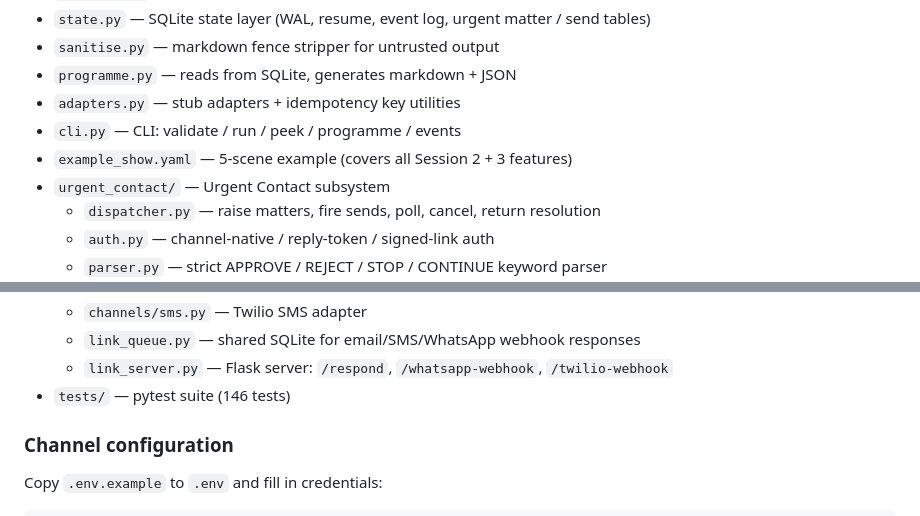
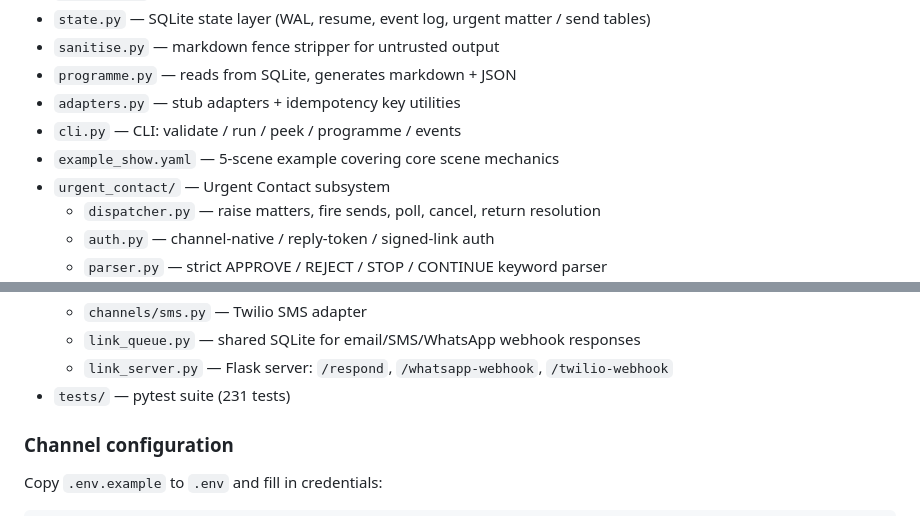
Before and after one commit to markscleary/the-show, a Markdown page: README.md, 2 parts joined by grey strips. Drawn GitHub-style.

```diff
--- a/README.md
+++ b/README.md
@@ -178,7 +178,7 @@ The `THE_SHOW_POLL_INTERVAL` environment variable controls the poll delay (secon
 - `programme.py` — reads from SQLite, generates markdown + JSON
 - `adapters.py` — stub adapters + idempotency key utilities
 - `cli.py` — CLI: validate / run / peek / programme / events
-- `example_show.yaml` — 5-scene example (covers all Session 2 + 3 features)
+- `example_show.yaml` — 5-scene example covering core scene mechanics
 - `urgent_contact/` — Urgent Contact subsystem
   - `dispatcher.py` — raise matters, fire sends, poll, cancel, return resolution
   - `auth.py` — channel-native / reply-token / signed-link auth
@@ -194,7 +194,7 @@ The `THE_SHOW_POLL_INTERVAL` environment variable controls the poll delay (secon
   - `channels/sms.py` — Twilio SMS adapter
   - `link_queue.py` — shared SQLite for email/SMS/WhatsApp webhook responses
   - `link_server.py` — Flask server: `/respond`, `/whatsapp-webhook`, `/twilio-webhook`
-- `tests/` — pytest suite (146 tests)
+- `tests/` — pytest suite (231 tests)
 
 ### Channel configuration
 
```
Also changed, not shown: other parts of README.md (+18 -18 lines).
